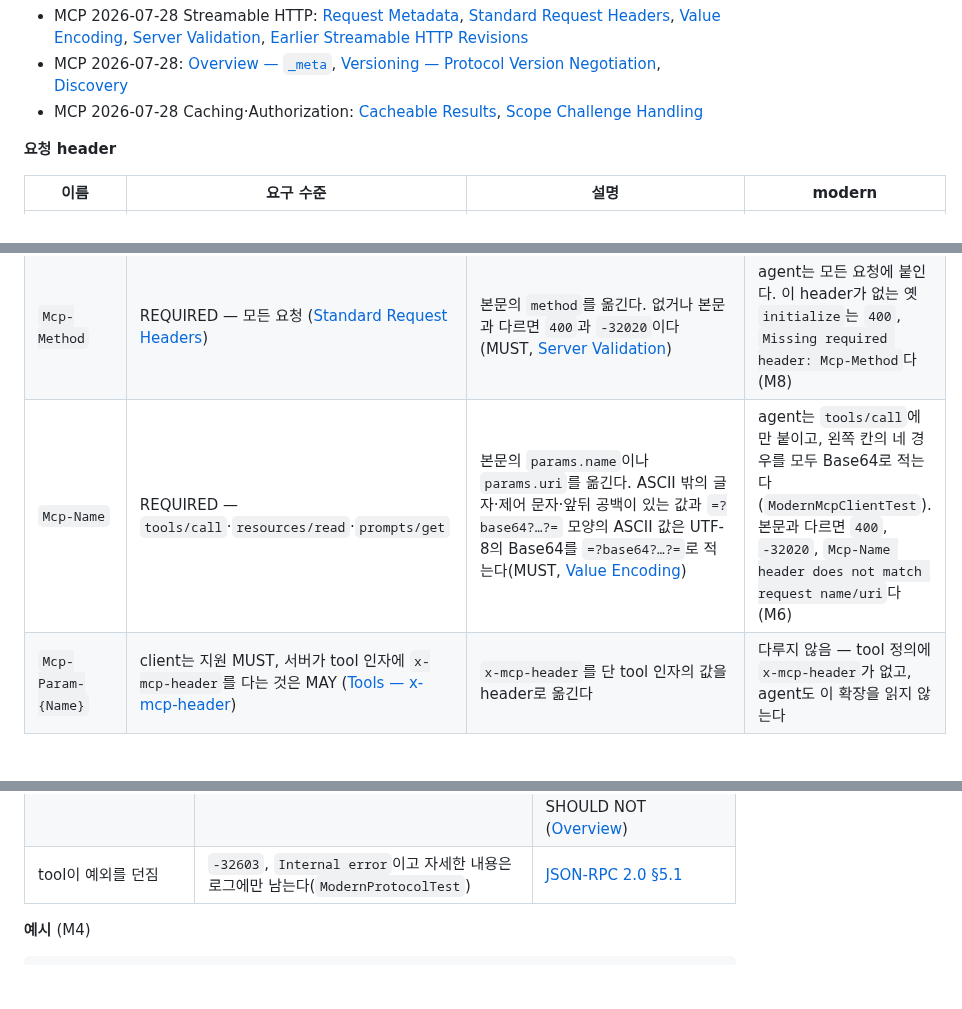
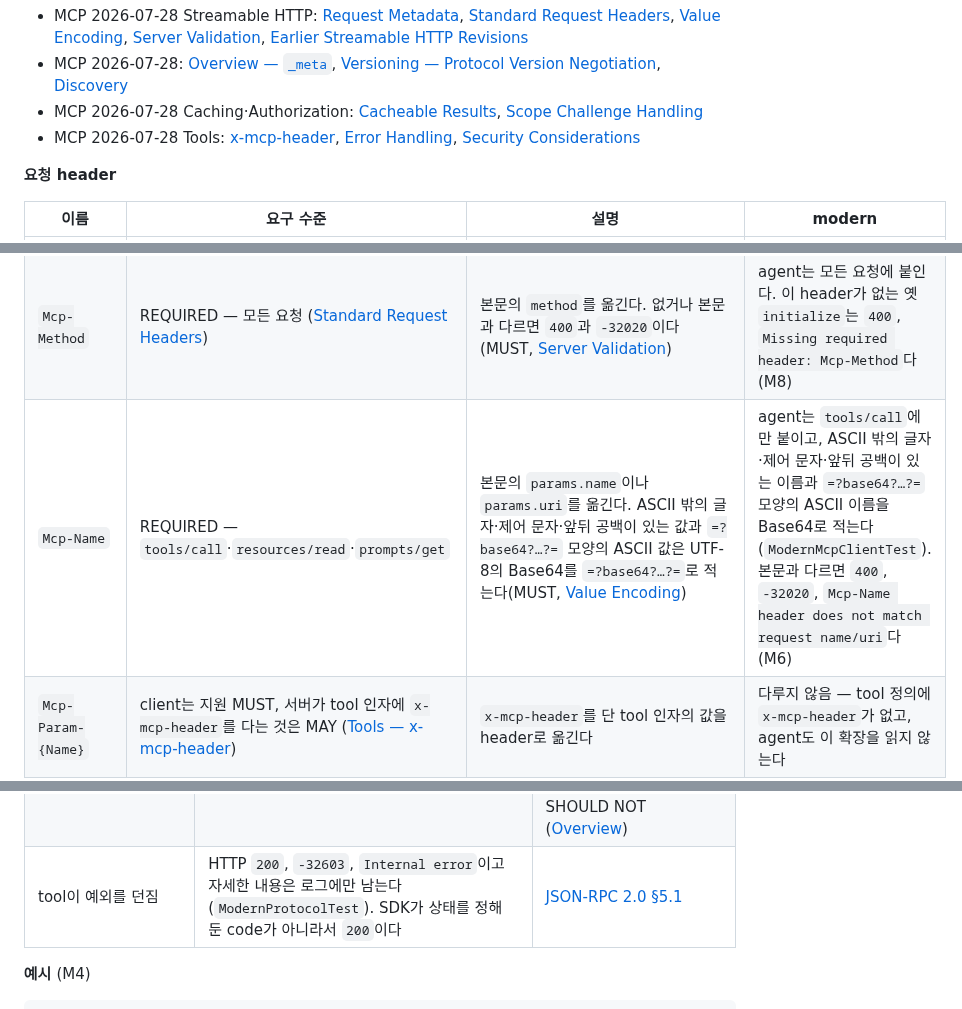
Before and after one commit to starryeye/spring-ai, a Markdown page: practice/mcp-guide/reference-api.md, 3 parts joined by grey strips. Drawn GitHub-style; blank space fills up the shorter version.

```diff
--- a/practice/mcp-guide/reference-api.md
+++ b/practice/mcp-guide/reference-api.md
@@ -418,6 +418,7 @@ Content-Length: 0
 - MCP 2026-07-28 Streamable HTTP: [Request Metadata](https://modelcontextprotocol.io/specification/2026-07-28/basic/transports/streamable-http#request-metadata), [Standard Request Headers](https://modelcontextprotocol.io/specification/2026-07-28/basic/transports/streamable-http#standard-request-headers), [Value Encoding](https://modelcontextprotocol.io/specification/2026-07-28/basic/transports/streamable-http#value-encoding), [Server Validation](https://modelcontextprotocol.io/specification/2026-07-28/basic/transports/streamable-http#server-validation), [Earlier Streamable HTTP Revisions](https://modelcontextprotocol.io/specification/2026-07-28/basic/transports/streamable-http#earlier-streamable-http-revisions)
 - MCP 2026-07-28: [Overview — `_meta`](https://modelcontextprotocol.io/specification/2026-07-28/basic/index#_meta), [Versioning — Protocol Version Negotiation](https://modelcontextprotocol.io/specification/2026-07-28/basic/versioning#protocol-version-negotiation), [Discovery](https://modelcontextprotocol.io/specification/2026-07-28/server/discover)
 - MCP 2026-07-28 Caching·Authorization: [Cacheable Results](https://modelcontextprotocol.io/specification/2026-07-28/server/utilities/caching#cacheable-results), [Scope Challenge Handling](https://modelcontextprotocol.io/specification/2026-07-28/basic/authorization#scope-challenge-handling)
+- MCP 2026-07-28 Tools: [x-mcp-header](https://modelcontextprotocol.io/specification/2026-07-28/server/tools#x-mcp-header), [Error Handling](https://modelcontextprotocol.io/specification/2026-07-28/server/tools#error-handling), [Security Considerations](https://modelcontextprotocol.io/specification/2026-07-28/server/tools#security-considerations)
 
 **요청 header**
 
@@ -425,7 +426,7 @@ Content-Length: 0
 |---|---|---|---|
 | `MCP-Protocol-Version` | MUST — 모든 POST 요청, 값은 `_meta`의 `io.modelcontextprotocol/protocolVersion`과 같다 ([Request Metadata](https://modelcontextprotocol.io/specification/2026-07-28/basic/transports/streamable-http#request-metadata)) | 다르면 `400`과 `HeaderMismatch`, 구현하지 않은 버전이면 `400`과 `UnsupportedProtocolVersionError`로 답한다(둘 다 MUST) | agent는 `2026-07-28`을 보낸다. `_meta`와 다르면 SDK가 `400`, `-32020`으로 답한다(`ModernProtocolTest`) |
 | `Mcp-Method` | REQUIRED — 모든 요청 ([Standard Request Headers](https://modelcontextprotocol.io/specification/2026-07-28/basic/transports/streamable-http#standard-request-headers)) | 본문의 `method`를 옮긴다. 없거나 본문과 다르면 `400`과 `-32020`이다(MUST, [Server Validation](https://modelcontextprotocol.io/specification/2026-07-28/basic/transports/streamable-http#server-validation)) | agent는 모든 요청에 붙인다. 이 header가 없는 옛 `initialize`는 `400`, `Missing required header: Mcp-Method`다(M8) |
-| `Mcp-Name` | REQUIRED — `tools/call`·`resources/read`·`prompts/get` | 본문의 `params.name`이나 `params.uri`를 옮긴다. ASCII 밖의 글자·제어 문자·앞뒤 공백이 있는 값과 `=?base64?…?=` 모양의 ASCII 값은 UTF-8의 Base64를 `=?base64?…?=`로 적는다(MUST, [Value Encoding](https://modelcontextprotocol.io/specification/2026-07-28/basic/transports/streamable-http#value-encoding)) | agent는 `tools/call`에만 붙이고, 왼쪽 칸의 네 경우를 모두 Base64로 적는다(`ModernMcpClientTest`). 본문과 다르면 `400`, `-32020`, `Mcp-Name header does not match request name/uri`다(M6) |
+| `Mcp-Name` | REQUIRED — `tools/call`·`resources/read`·`prompts/get` | 본문의 `params.name`이나 `params.uri`를 옮긴다. ASCII 밖의 글자·제어 문자·앞뒤 공백이 있는 값과 `=?base64?…?=` 모양의 ASCII 값은 UTF-8의 Base64를 `=?base64?…?=`로 적는다(MUST, [Value Encoding](https://modelcontextprotocol.io/specification/2026-07-28/basic/transports/streamable-http#value-encoding)) | agent는 `tools/call`에만 붙이고, ASCII 밖의 글자·제어 문자·앞뒤 공백이 있는 이름과 `=?base64?…?=` 모양의 ASCII 이름을 Base64로 적는다(`ModernMcpClientTest`). 본문과 다르면 `400`, `-32020`, `Mcp-Name header does not match request name/uri`다(M6) |
 | `Mcp-Param-{Name}` | client는 지원 MUST, 서버가 tool 인자에 `x-mcp-header`를 다는 것은 MAY ([Tools — x-mcp-header](https://modelcontextprotocol.io/specification/2026-07-28/server/tools#x-mcp-header)) | `x-mcp-header`를 단 tool 인자의 값을 header로 옮긴다 | 다루지 않음 — tool 정의에 `x-mcp-header`가 없고, agent도 이 확장을 읽지 않는다 |
 | `Mcp-Session-Id` | 이 revision에 없다 · 옛 client가 보내면 무시하고 새로 만들지 않는다 SHOULD ([Earlier Streamable HTTP Revisions](https://modelcontextprotocol.io/specification/2026-07-28/basic/transports/streamable-http#earlier-streamable-http-revisions)) | | 응답에 없다(M2\~M9) |
 
@@ -473,7 +475,7 @@ HTTP 상태는 SDK 2.2.0-M1이 JSON-RPC `code`로 정한다.
 | scope 부족 | `403`, `error="insufficient_scope"`, 모자란 scope를 모두 담은 `scope`, `resource_metadata` SHOULD — M5의 `scope="products:write"`. 기본 scope와 tool scope가 모두 모자라면 `scope="products:read orders:write"`처럼 함께 적는다(`ToolScopeFilterTest`) | [2026-07-28 Scope Challenge Handling](https://modelcontextprotocol.io/specification/2026-07-28/basic/authorization#scope-challenge-handling) |
 | 본문이 상한(`mcp.limits.max-request-body`, 1MB)을 넘음 | `413` — SDK transport의 `maxRequestSize`가 막는다(`ModernProtocolTest`) | 명세 범위 밖 — 서버의 자원 보호 |
 | 한 사용자의 `tools/call`이 1분에 상한을 넘음 | `429`, `Retry-After`, `id` 없는 `-32000` — cimd와 같다 | 속도 제한 MUST ([MCP 2026-07-28 Tools — Security Considerations](https://modelcontextprotocol.io/specification/2026-07-28/server/tools#security-considerations)) · `-32000`\~`-32019`는 새 구현이 쓰지 않는 범위 SHOULD NOT ([Overview](https://modelcontextprotocol.io/specification/2026-07-28/basic/index)) |
-| tool이 예외를 던짐 | `-32603`, `Internal error`이고 자세한 내용은 로그에만 남는다(`ModernProtocolTest`) | [JSON-RPC 2.0 §5.1](https://www.jsonrpc.org/specification#error_object) |
+| tool이 예외를 던짐 | HTTP `200`, `-32603`, `Internal error`이고 자세한 내용은 로그에만 남는다(`ModernProtocolTest`). SDK가 상태를 정해 둔 code가 아니라서 `200`이다 | [JSON-RPC 2.0 §5.1](https://www.jsonrpc.org/specification#error_object) |
 
 **예시** (M4)
 
```
Also changed, not shown: other parts of practice/mcp-guide/reference-api.md (+1 -0 lines), practice/mcp-guide/14-modern-protocol.md (+15 -8 lines).
